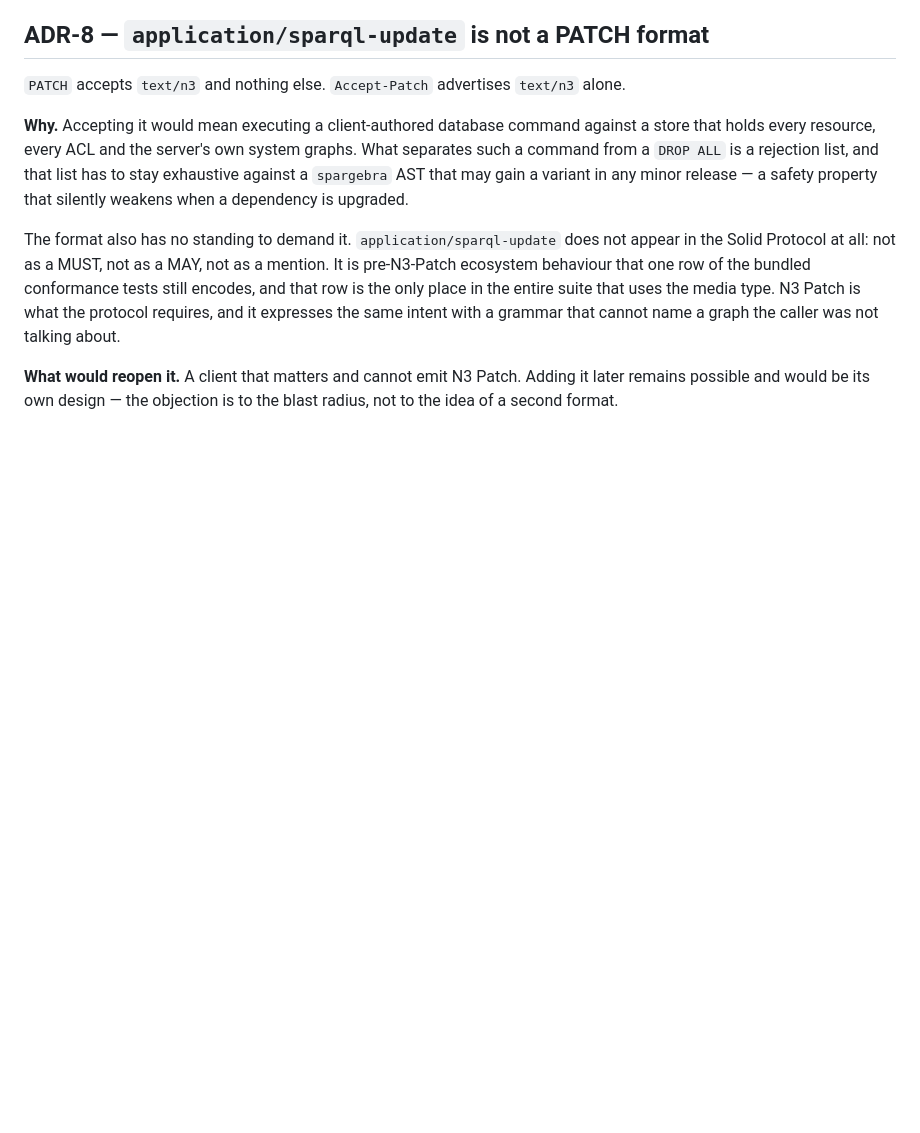
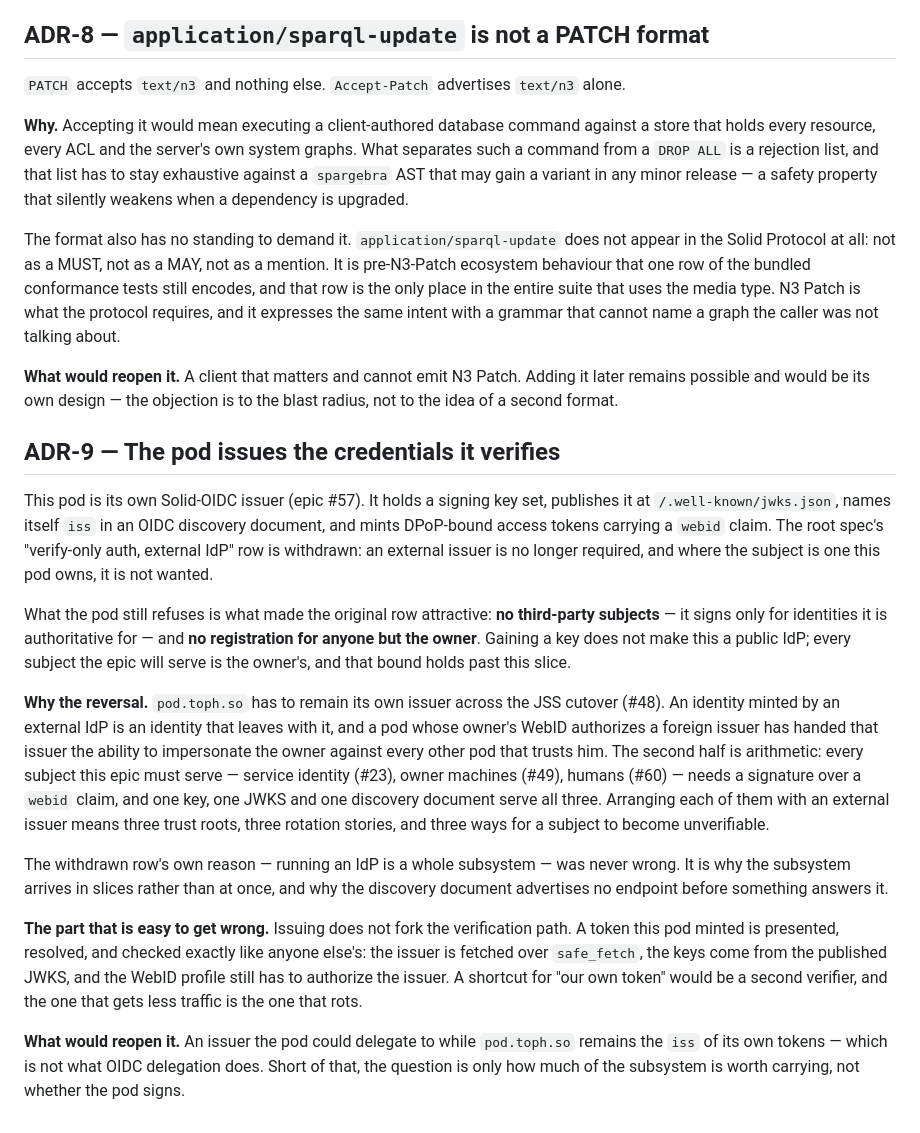
Before and after one commit to tophcodes/quadpod, a Markdown page: docs/decisions.md, the part around the change. GitHub-like rendering; blank space fills up the shorter version.

```diff
--- a/docs/decisions.md
+++ b/docs/decisions.md
@@ -185,3 +185,40 @@ the caller was not talking about.
 **What would reopen it.** A client that matters and cannot emit N3 Patch. Adding it later
 remains possible and would be its own design — the objection is to the blast radius, not to
 the idea of a second format.
+
+## ADR-9 — The pod issues the credentials it verifies
+
+This pod is its own Solid-OIDC issuer (epic #57). It holds a signing key set, publishes it
+at `/.well-known/jwks.json`, names itself `iss` in an OIDC discovery document, and mints
+DPoP-bound access tokens carrying a `webid` claim. The root spec's "verify-only auth,
+external IdP" row is withdrawn: an external issuer is no longer required, and where the
+subject is one this pod owns, it is not wanted.
+
+What the pod still refuses is what made the original row attractive: **no third-party
+subjects** — it signs only for identities it is authoritative for — and **no registration
+for anyone but the owner**. Gaining a key does not make this a public IdP; every subject the
+epic will serve is the owner's, and that bound holds past this slice.
+
+**Why the reversal.** `pod.toph.so` has to remain its own issuer across the JSS cutover
+(#48). An identity minted by an external IdP is an identity that leaves with it, and a pod
+whose owner's WebID authorizes a foreign issuer has handed that issuer the ability to
+impersonate the owner against every other pod that trusts him. The second half is
+arithmetic: every subject this epic must serve — service identity (#23), owner machines
+(#49), humans (#60) — needs a signature over a `webid` claim, and one key, one JWKS and one
+discovery document serve all three. Arranging each of them with an external issuer means
+three trust roots, three rotation stories, and three ways for a subject to become
+unverifiable.
+
+The withdrawn row's own reason — running an IdP is a whole subsystem — was never wrong. It
+is why the subsystem arrives in slices rather than at once, and why the discovery document
+advertises no endpoint before something answers it.
+
+**The part that is easy to get wrong.** Issuing does not fork the verification path. A
+token this pod minted is presented, resolved, and checked exactly like anyone else's: the
+issuer is fetched over `safe_fetch`, the keys come from the published JWKS, and the WebID
+profile still has to authorize the issuer. A shortcut for "our own token" would be a second
+verifier, and the one that gets less traffic is the one that rots.
+
+**What would reopen it.** An issuer the pod could delegate to while `pod.toph.so` remains
+the `iss` of its own tokens — which is not what OIDC delegation does. Short of that, the
+question is only how much of the subsystem is worth carrying, not whether the pod signs.
```
Also changed, not shown: docs/architecture.md (+26 -11 lines), docs/uri-space.md (+46 -15 lines).
